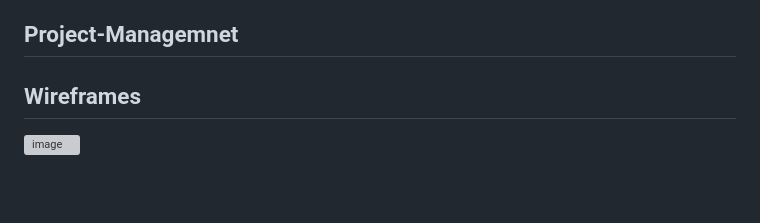
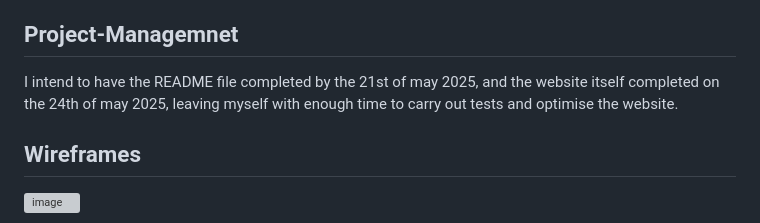
Before and after one commit to LazyTrainer001/Unit15-Web-dev, a Markdown page: README.md, the part around the change. GitHub-like rendering; blank space fills up the shorter version; grey boxes are pictures that could not be loaded.

Commit message:
README.md
Project management section filled out briefly

```diff
--- a/README.md
+++ b/README.md
@@ -21,7 +21,7 @@ Furthermore I have also been tasked with providing information and links to cour
 teach users about website development as a part of this website.
 
 ## Project-Managemnet
-
+I intend to have the README file completed by the 21st of may 2025, and the website itself completed on the 24th of may 2025, leaving myself with enough time to carry out tests and optimise the website.
 ## Wireframes
 ![image](https://github.com/user-attachments/assets/21c6fdd4-a8d4-4157-83d0-731a242b3758)
 
```
